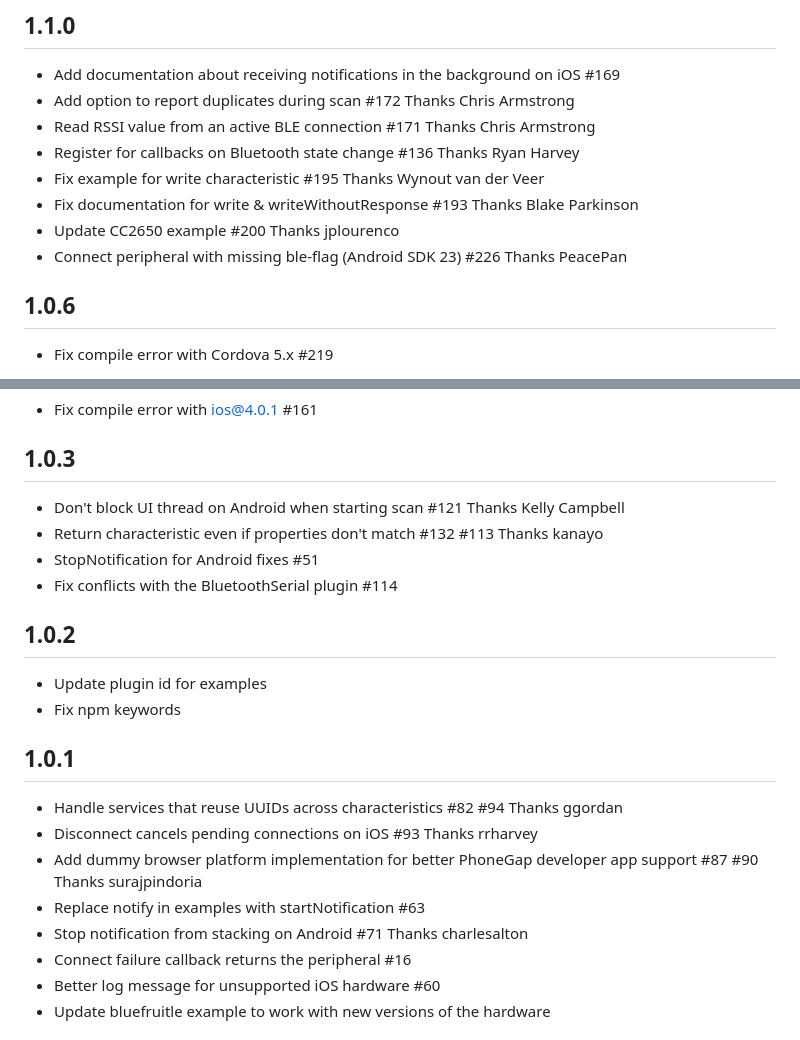
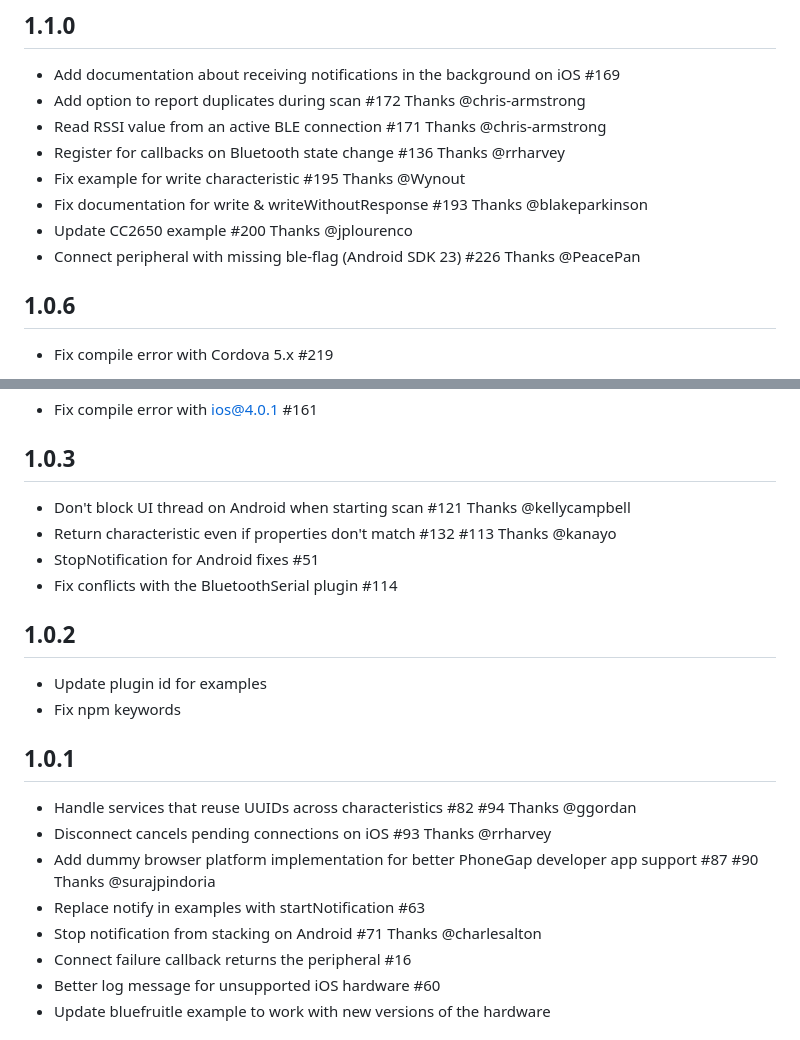
Before and after one commit to don/cordova-plugin-ble-central, a Markdown page: CHANGELOG.md, 2 parts joined by grey strips. Drawn GitHub-style.

```diff
--- a/CHANGELOG.md
+++ b/CHANGELOG.md
@@ -208,13 +207,13 @@ No changes - republish only
 ## 1.1.0
 
 - Add documentation about receiving notifications in the background on iOS #169
-- Add option to report duplicates during scan #172 Thanks Chris Armstrong
-- Read RSSI value from an active BLE connection #171 Thanks Chris Armstrong
-- Register for callbacks on Bluetooth state change #136 Thanks Ryan Harvey
-- Fix example for write characteristic #195 Thanks Wynout van der Veer
-- Fix documentation for write & writeWithoutResponse #193 Thanks Blake Parkinson
-- Update CC2650 example #200 Thanks jplourenco
-- Connect peripheral with missing ble-flag (Android SDK 23) #226 Thanks PeacePan
+- Add option to report duplicates during scan #172 Thanks @chris-armstrong
+- Read RSSI value from an active BLE connection #171 Thanks @chris-armstrong
+- Register for callbacks on Bluetooth state change #136 Thanks @rrharvey
+- Fix example for write characteristic #195 Thanks @Wynout
+- Fix documentation for write & writeWithoutResponse #193 Thanks @blakeparkinson
+- Update CC2650 example #200 Thanks @jplourenco
+- Connect peripheral with missing ble-flag (Android SDK 23) #226 Thanks @PeacePan
 
 ## 1.0.6
 
@@ -231,8 +230,8 @@ No changes - republish only
 
 ## 1.0.3
 
-- Don't block UI thread on Android when starting scan #121 Thanks Kelly Campbell
-- Return characteristic even if properties don't match #132 #113 Thanks kanayo
+- Don't block UI thread on Android when starting scan #121 Thanks @kellycampbell
+- Return characteristic even if properties don't match #132 #113 Thanks @kanayo
 - StopNotification for Android fixes #51
 - Fix conflicts with the BluetoothSerial plugin #114
 
@@ -243,11 +242,11 @@ No changes - republish only
 
 ## 1.0.1
 
-- Handle services that reuse UUIDs across characteristics #82 #94 Thanks ggordan
-- Disconnect cancels pending connections on iOS #93 Thanks rrharvey
-- Add dummy browser platform implementation for better PhoneGap developer app support #87 #90 Thanks surajpindoria
+- Handle services that reuse UUIDs across characteristics #82 #94 Thanks @ggordan
+- Disconnect cancels pending connections on iOS #93 Thanks @rrharvey
+- Add dummy browser platform implementation for better PhoneGap developer app support #87 #90 Thanks @surajpindoria
 - Replace notify in examples with startNotification #63
-- Stop notification from stacking on Android #71 Thanks charlesalton
+- Stop notification from stacking on Android #71 Thanks @charlesalton
 - Connect failure callback returns the peripheral #16
 - Better log message for unsupported iOS hardware #60
 - Update bluefruitle example to work with new versions of the hardware
```
Also changed, not shown: other parts of CHANGELOG.md (+55 -56 lines).
